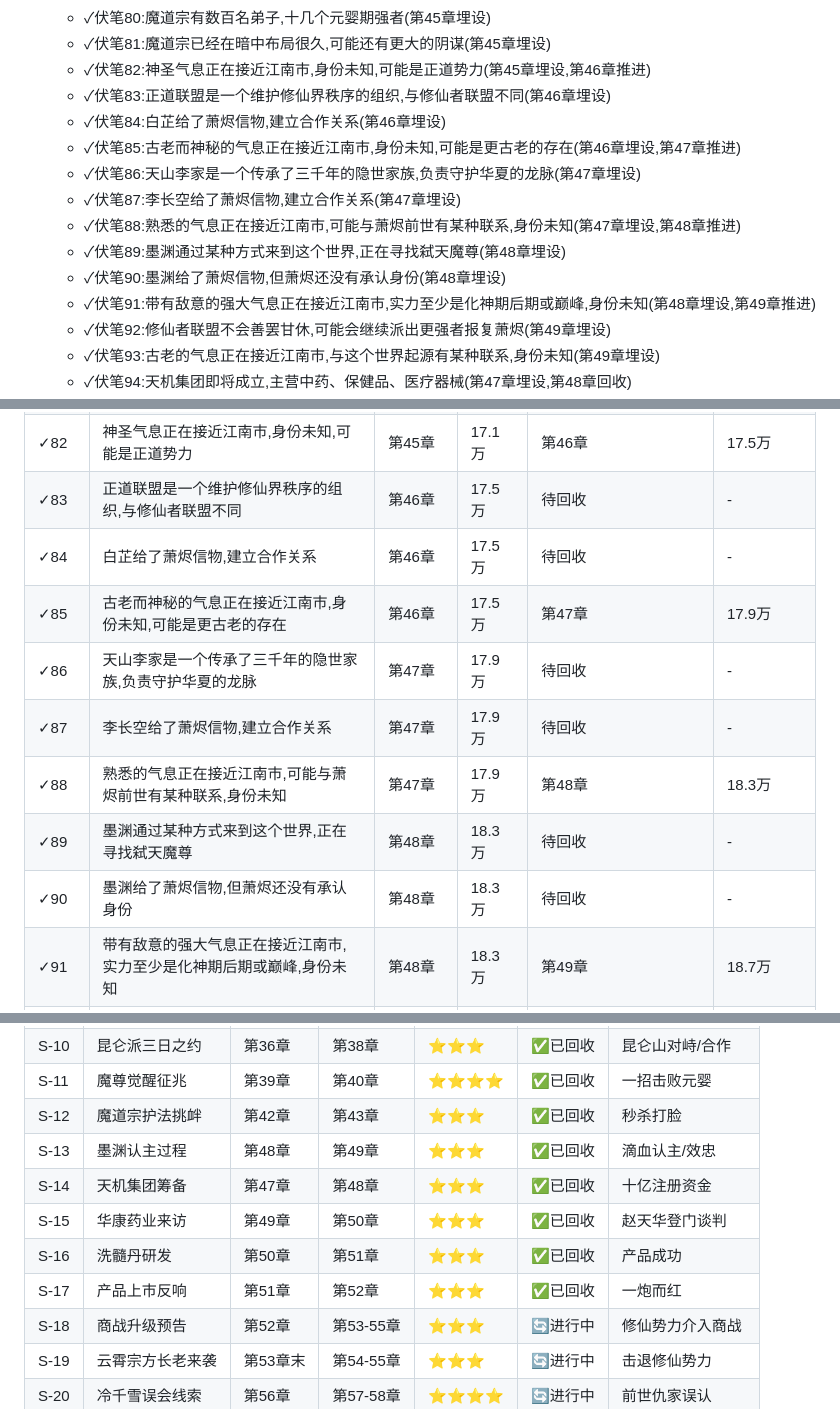
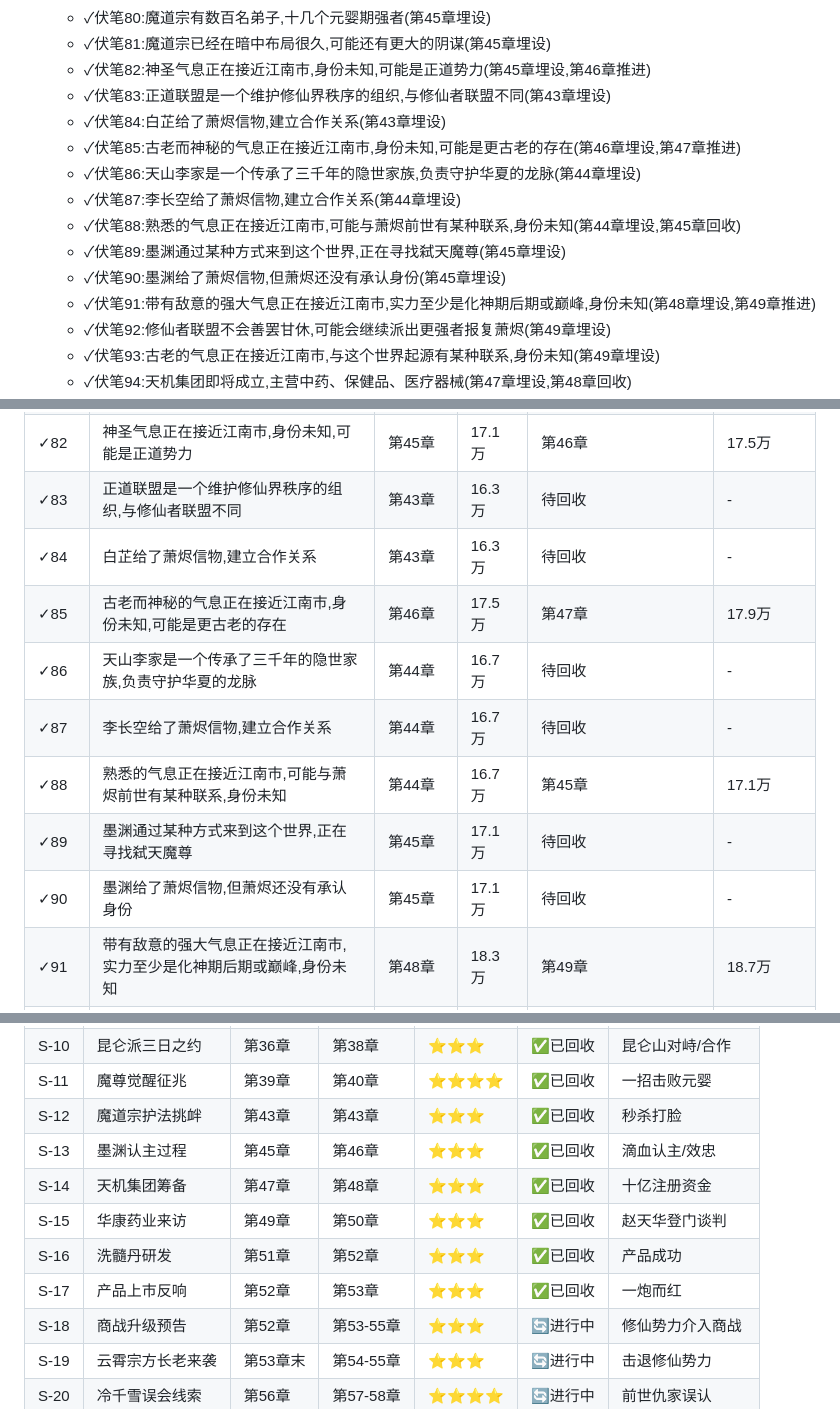
Before and after one commit to HarryTu007/job, a Markdown page: 02_时间线与伏笔回收表.md, 3 parts joined by grey strips. GitHub-like rendering.

Commit message:
fix: 全面修正角色出场章节与大纲一致
根据大纲细纲逐一核对，修正以下不一致问题：

人物表修正：
- 青冥子、玄冥子：统一为第36-38章(约13.7-14.4万字)
- 玄机真人：修正为第40章(约15.2万字)
- 龙天行：修正为第41章(约15.6万字)
- 白芷：第46章 → 第43章(约16.3万字)
- 李长空：第47章 → 第44章(约16.7万字)
- 墨渊：第48章 → 第45章(约17.1万字)

时间线修正：
- 伏笔83、84(正道联盟/白芷)：第46章 → 第43章
- 伏笔86、87(天山李家/李长空)：第47章 → 第44章
- 伏笔88、89、90(墨渊)：第47-48章 → 第44-45章
- S-12魔道宗护法挑衅：第42章 → 第43章
- S-13墨渊认主过程：第48-49章 → 第45-46章
- S-16洗髓丹研发：第50-51章 → 第51-52章
- S-17产品上市反响：第51-52章 → 第52-53章
- M-09墨渊为何万年追随：第48章 → 第45章

```diff
--- a/02_时间线与伏笔回收表.md
+++ b/02_时间线与伏笔回收表.md
@@ -411,14 +411,14 @@
   - ✓伏笔80:魔道宗有数百名弟子,十几个元婴期强者(第45章埋设)
   - ✓伏笔81:魔道宗已经在暗中布局很久,可能还有更大的阴谋(第45章埋设)
   - ✓伏笔82:神圣气息正在接近江南市,身份未知,可能是正道势力(第45章埋设,第46章推进)
-  - ✓伏笔83:正道联盟是一个维护修仙界秩序的组织,与修仙者联盟不同(第46章埋设)
-  - ✓伏笔84:白芷给了萧烬信物,建立合作关系(第46章埋设)
+  - ✓伏笔83:正道联盟是一个维护修仙界秩序的组织,与修仙者联盟不同(第43章埋设)
+  - ✓伏笔84:白芷给了萧烬信物,建立合作关系(第43章埋设)
   - ✓伏笔85:古老而神秘的气息正在接近江南市,身份未知,可能是更古老的存在(第46章埋设,第47章推进)
-  - ✓伏笔86:天山李家是一个传承了三千年的隐世家族,负责守护华夏的龙脉(第47章埋设)
-  - ✓伏笔87:李长空给了萧烬信物,建立合作关系(第47章埋设)
-  - ✓伏笔88:熟悉的气息正在接近江南市,可能与萧烬前世有某种联系,身份未知(第47章埋设,第48章推进)
-  - ✓伏笔89:墨渊通过某种方式来到这个世界,正在寻找弑天魔尊(第48章埋设)
-  - ✓伏笔90:墨渊给了萧烬信物,但萧烬还没有承认身份(第48章埋设)
+  - ✓伏笔86:天山李家是一个传承了三千年的隐世家族,负责守护华夏的龙脉(第44章埋设)
+  - ✓伏笔87:李长空给了萧烬信物,建立合作关系(第44章埋设)
+  - ✓伏笔88:熟悉的气息正在接近江南市,可能与萧烬前世有某种联系,身份未知(第44章埋设,第45章回收)
+  - ✓伏笔89:墨渊通过某种方式来到这个世界,正在寻找弑天魔尊(第45章埋设)
+  - ✓伏笔90:墨渊给了萧烬信物,但萧烬还没有承认身份(第45章埋设)
   - ✓伏笔91:带有敌意的强大气息正在接近江南市,实力至少是化神期后期或巅峰,身份未知(第48章埋设,第49章推进)
   - ✓伏笔92:修仙者联盟不会善罢甘休,可能会继续派出更强者报复萧烬(第49章埋设)
   - ✓伏笔93:古老的气息正在接近江南市,与这个世界起源有某种联系,身份未知(第49章埋设)
@@ -803,14 +803,14 @@
 | ✓80 | 魔道宗有数百名弟子,十几个元婴期强者 | 第45章 | 17.1万 | 待回收 | - |
 | ✓81 | 魔道宗已经在暗中布局很久,可能还有更大的阴谋 | 第45章 | 17.1万 | 待回收 | - |
 | ✓82 | 神圣气息正在接近江南市,身份未知,可能是正道势力 | 第45章 | 17.1万 | 第46章 | 17.5万 |
-| ✓83 | 正道联盟是一个维护修仙界秩序的组织,与修仙者联盟不同 | 第46章 | 17.5万 | 待回收 | - |
-| ✓84 | 白芷给了萧烬信物,建立合作关系 | 第46章 | 17.5万 | 待回收 | - |
+| ✓83 | 正道联盟是一个维护修仙界秩序的组织,与修仙者联盟不同 | 第43章 | 16.3万 | 待回收 | - |
+| ✓84 | 白芷给了萧烬信物,建立合作关系 | 第43章 | 16.3万 | 待回收 | - |
 | ✓85 | 古老而神秘的气息正在接近江南市,身份未知,可能是更古老的存在 | 第46章 | 17.5万 | 第47章 | 17.9万 |
-| ✓86 | 天山李家是一个传承了三千年的隐世家族,负责守护华夏的龙脉 | 第47章 | 17.9万 | 待回收 | - |
-| ✓87 | 李长空给了萧烬信物,建立合作关系 | 第47章 | 17.9万 | 待回收 | - |
-| ✓88 | 熟悉的气息正在接近江南市,可能与萧烬前世有某种联系,身份未知 | 第47章 | 17.9万 | 第48章 | 18.3万 |
-| ✓89 | 墨渊通过某种方式来到这个世界,正在寻找弑天魔尊 | 第48章 | 18.3万 | 待回收 | - |
-| ✓90 | 墨渊给了萧烬信物,但萧烬还没有承认身份 | 第48章 | 18.3万 | 待回收 | - |
+| ✓86 | 天山李家是一个传承了三千年的隐世家族,负责守护华夏的龙脉 | 第44章 | 16.7万 | 待回收 | - |
+| ✓87 | 李长空给了萧烬信物,建立合作关系 | 第44章 | 16.7万 | 待回收 | - |
+| ✓88 | 熟悉的气息正在接近江南市,可能与萧烬前世有某种联系,身份未知 | 第44章 | 16.7万 | 第45章 | 17.1万 |
+| ✓89 | 墨渊通过某种方式来到这个世界,正在寻找弑天魔尊 | 第45章 | 17.1万 | 待回收 | - |
+| ✓90 | 墨渊给了萧烬信物,但萧烬还没有承认身份 | 第45章 | 17.1万 | 待回收 | - |
 | ✓91 | 带有敌意的强大气息正在接近江南市,实力至少是化神期后期或巅峰,身份未知 | 第48章 | 18.3万 | 第49章 | 18.7万 | 待推进 |
 | ✓92 | 修仙者联盟不会善罢甘休,可能会继续派出更强者报复萧烬 | 第49章 | 18.7万 | 待回收 | - |
 | ✓93 | 古老的气息正在接近江南市,与这个世界起源有某种联系,身份未知 | 第49章 | 18.7万 | 待回收 | - |
@@ -1251,12 +1251,12 @@
 | S-09 | 暗夜追杀预警 | 第32章 | 第33章 | ⭐⭐⭐ | ✅已回收 | 秒杀金丹强者 |
 | S-10 | 昆仑派三日之约 | 第36章 | 第38章 | ⭐⭐⭐ | ✅已回收 | 昆仑山对峙/合作 |
 | S-11 | 魔尊觉醒征兆 | 第39章 | 第40章 | ⭐⭐⭐⭐ | ✅已回收 | 一招击败元婴 |
-| S-12 | 魔道宗护法挑衅 | 第42章 | 第43章 | ⭐⭐⭐ | ✅已回收 | 秒杀打脸 |
-| S-13 | 墨渊认主过程 | 第48章 | 第49章 | ⭐⭐⭐ | ✅已回收 | 滴血认主/效忠 |
+| S-12 | 魔道宗护法挑衅 | 第43章 | 第43章 | ⭐⭐⭐ | ✅已回收 | 秒杀打脸 |
+| S-13 | 墨渊认主过程 | 第45章 | 第46章 | ⭐⭐⭐ | ✅已回收 | 滴血认主/效忠 |
 | S-14 | 天机集团筹备 | 第47章 | 第48章 | ⭐⭐⭐ | ✅已回收 | 十亿注册资金 |
 | S-15 | 华康药业来访 | 第49章 | 第50章 | ⭐⭐⭐ | ✅已回收 | 赵天华登门谈判 |
-| S-16 | 洗髓丹研发 | 第50章 | 第51章 | ⭐⭐⭐ | ✅已回收 | 产品成功 |
-| S-17 | 产品上市反响 | 第51章 | 第52章 | ⭐⭐⭐ | ✅已回收 | 一炮而红 |
+| S-16 | 洗髓丹研发 | 第51章 | 第52章 | ⭐⭐⭐ | ✅已回收 | 产品成功 |
+| S-17 | 产品上市反响 | 第52章 | 第53章 | ⭐⭐⭐ | ✅已回收 | 一炮而红 |
 | S-18 | 商战升级预告 | 第52章 | 第53-55章 | ⭐⭐⭐ | 🔄进行中 | 修仙势力介入商战 |
 | S-19 | 云霄宗方长老来袭 | 第53章末 | 第54-55章 | ⭐⭐⭐ | 🔄进行中 | 击退修仙势力 |
 | S-20 | 冷千雪误会线索 | 第56章 | 第57-58章 | ⭐⭐⭐⭐ | 🔄进行中 | 前世仇家误认 |
```
Also changed, not shown: other parts of 02_时间线与伏笔回收表.md (+3 -3 lines), 01_人物表_修订版.md (+6 -6 lines).
